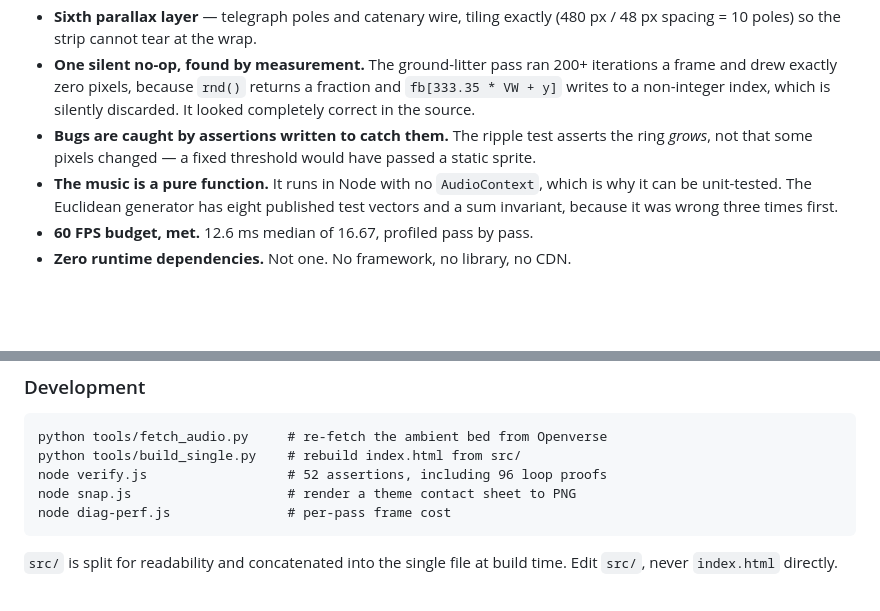
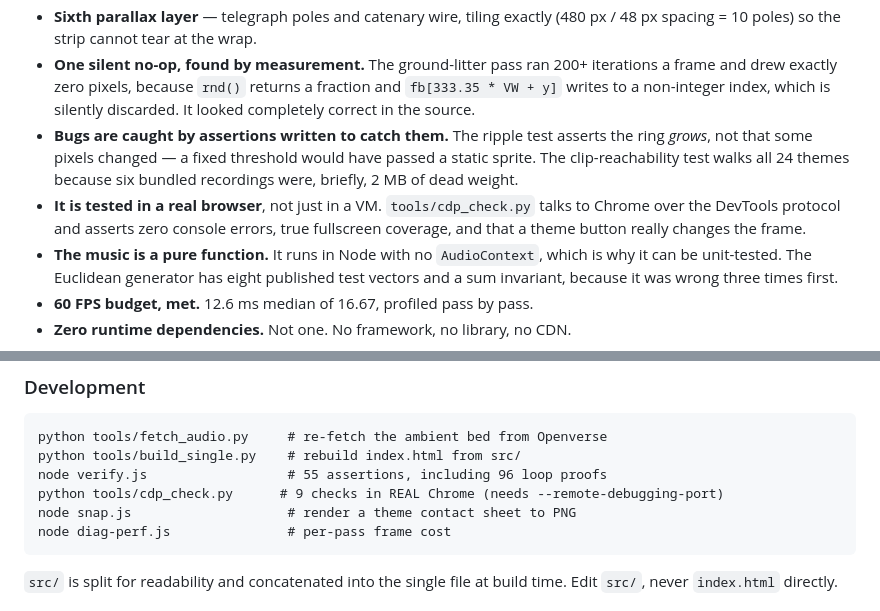
Before and after one commit to DrGekoz/Midnight-Meridian, a Markdown page: README.md, 2 parts joined by grey strips. Drawn GitHub-style; blank space fills up the shorter version.

Commit message:
docs: v3.2.0 release notes and changelog

````diff
--- a/README.md
+++ b/README.md
@@ -58,7 +58,11 @@ sections, real song form, and drum grooves from **Bjorklund's Euclidean algorith
   silently discarded. It looked completely correct in the source.
 - **Bugs are caught by assertions written to catch them.** The ripple test
   asserts the ring *grows*, not that some pixels changed — a fixed threshold
-  would have passed a static sprite.
+  would have passed a static sprite. The clip-reachability test walks all 24
+  themes because six bundled recordings were, briefly, 2 MB of dead weight.
+- **It is tested in a real browser**, not just in a VM. `tools/cdp_check.py`
+  talks to Chrome over the DevTools protocol and asserts zero console errors,
+  true fullscreen coverage, and that a theme button really changes the frame.
 - **The music is a pure function.** It runs in Node with no `AudioContext`, which
   is why it can be unit-tested. The Euclidean generator has eight published test
   vectors and a sum invariant, because it was wrong three times first.
@@ -78,7 +82,8 @@ Everything is inlined. It works offline, from a USB stick, in a browser from 201
 ```
 python tools/fetch_audio.py     # re-fetch the ambient bed from Openverse
 python tools/build_single.py    # rebuild index.html from src/
-node verify.js                  # 52 assertions, including 96 loop proofs
+node verify.js                  # 55 assertions, including 96 loop proofs
+python tools/cdp_check.py      # 9 checks in REAL Chrome (needs --remote-debugging-port)
 node snap.js                    # render a theme contact sheet to PNG
 node diag-perf.js               # per-pass frame cost
 ```
````
Also changed, not shown: CHANGELOG.md (+39 -0 lines), RELEASE-NOTES-v3.2.md (added, +105 -0 lines).
